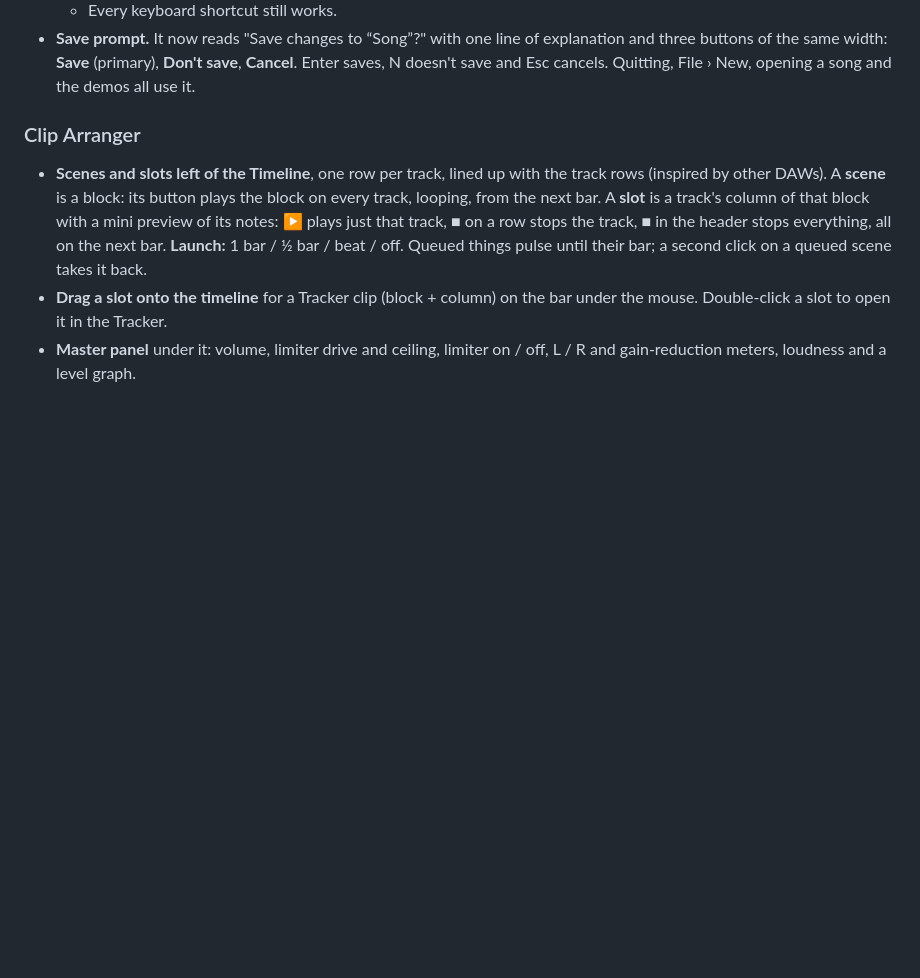
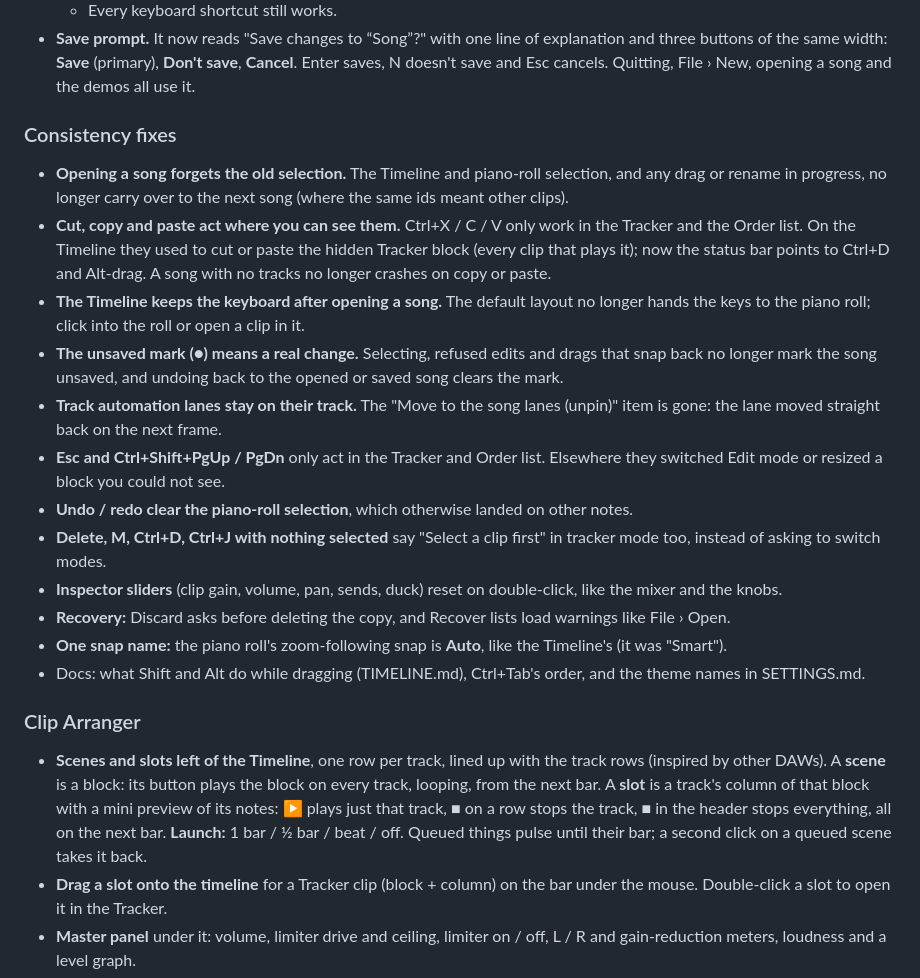
Before and after one commit to postmanpat-303/ChipWaveStudio, a Markdown page: docs/CHANGELOG.md, the part around the change. GitHub-like rendering; blank space fills up the shorter version.

Commit message:
Docs: Shift/Alt drag table, Ctrl+Tab order, theme names; CHANGELOG for the consistency fixes

```diff
--- a/docs/CHANGELOG.md
+++ b/docs/CHANGELOG.md
@@ -23,6 +23,20 @@ Newest first. Older screenshots mentioned below live in `dist/`.
   - Hint lines that moved into tooltips: the Inspector's "Drop an instrument…" (now on Browse…), the Mixer's "fader 0 dB = double-click…" (now on the Mixer title) and the strip bar's "drag / Shift+wheel to scroll".
   - Every keyboard shortcut still works.
 - **Save prompt.** It now reads "Save changes to “Song”?" with one line of explanation and three buttons of the same width: **Save** (primary), **Don't save**, **Cancel**. Enter saves, N doesn't save and Esc cancels. Quitting, File › New, opening a song and the demos all use it.
+
+### Consistency fixes
+- **Opening a song forgets the old selection.** The Timeline and piano-roll selection, and any drag or rename in progress, no longer carry over to the next song (where the same ids meant other clips).
+- **Cut, copy and paste act where you can see them.** Ctrl+X / C / V only work in the Tracker and the Order list. On the Timeline they used to cut or paste the hidden Tracker block (every clip that plays it); now the status bar points to Ctrl+D and Alt-drag. A song with no tracks no longer crashes on copy or paste.
+- **The Timeline keeps the keyboard after opening a song.** The default layout no longer hands the keys to the piano roll; click into the roll or open a clip in it.
+- **The unsaved mark (●) means a real change.** Selecting, refused edits and drags that snap back no longer mark the song unsaved, and undoing back to the opened or saved song clears the mark.
+- **Track automation lanes stay on their track.** The "Move to the song lanes (unpin)" item is gone: the lane moved straight back on the next frame.
+- **Esc and Ctrl+Shift+PgUp / PgDn** only act in the Tracker and Order list. Elsewhere they switched Edit mode or resized a block you could not see.
+- **Undo / redo clear the piano-roll selection**, which otherwise landed on other notes.
+- **Delete, M, Ctrl+D, Ctrl+J with nothing selected** say "Select a clip first" in tracker mode too, instead of asking to switch modes.
+- **Inspector sliders** (clip gain, volume, pan, sends, duck) reset on double-click, like the mixer and the knobs.
+- **Recovery:** Discard asks before deleting the copy, and Recover lists load warnings like File › Open.
+- **One snap name:** the piano roll's zoom-following snap is **Auto**, like the Timeline's (it was "Smart").
+- Docs: what Shift and Alt do while dragging (TIMELINE.md), Ctrl+Tab's order, and the theme names in SETTINGS.md.
 
 ### Clip Arranger
 - **Scenes and slots left of the Timeline**, one row per track, lined up with the track rows (inspired by other DAWs). A **scene** is a block: its button plays the block on every track, looping, from the next bar. A **slot** is a track's column of that block with a mini preview of its notes: ▶ plays just that track, **■** on a row stops the track, **■** in the header stops everything, all on the next bar. **Launch:** 1 bar / ½ bar / beat / off. Queued things pulse until their bar; a second click on a queued scene takes it back.
```
Also changed, not shown: docs/SETTINGS.md (+1 -1 lines), docs/TIMELINE.md (+14 -1 lines).
